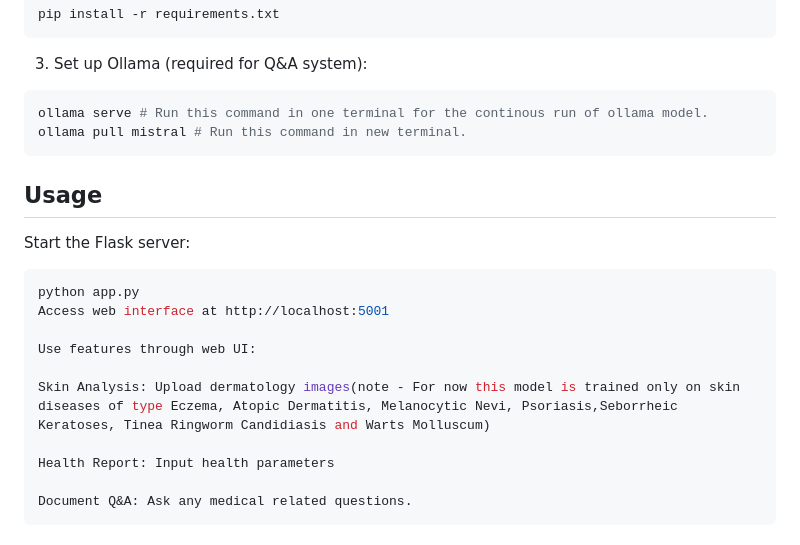
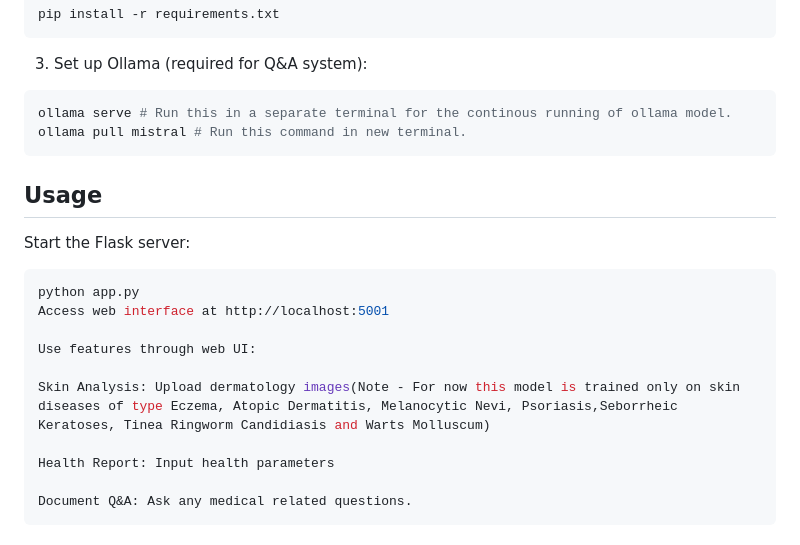
Before and after one commit to Asish2107/DL-Project, a Markdown page: README.md, the part around the change. GitHub-like rendering.

````diff
--- a/README.md
+++ b/README.md
@@ -38,7 +38,7 @@ pip install -r requirements.txt
 3. Set up Ollama (required for Q&A system):
 
 ```bash
-ollama serve # Run this command in one terminal for the continous run of ollama model.
+ollama serve # Run this in a separate terminal for the continous running of ollama model.
 ollama pull mistral # Run this command in new terminal.
 ```
 
@@ -52,7 +52,7 @@ Access web interface at http://localhost:5001
 
 Use features through web UI:
 
-Skin Analysis: Upload dermatology images(note - For now this model is trained only on skin diseases of type Eczema, Atopic Dermatitis, Melanocytic Nevi, Psoriasis,Seborrheic Keratoses, Tinea Ringworm Candidiasis and Warts Molluscum)
+Skin Analysis: Upload dermatology images(Note - For now this model is trained only on skin diseases of type Eczema, Atopic Dermatitis, Melanocytic Nevi, Psoriasis,Seborrheic Keratoses, Tinea Ringworm Candidiasis and Warts Molluscum)
 
 Health Report: Input health parameters
 
````
